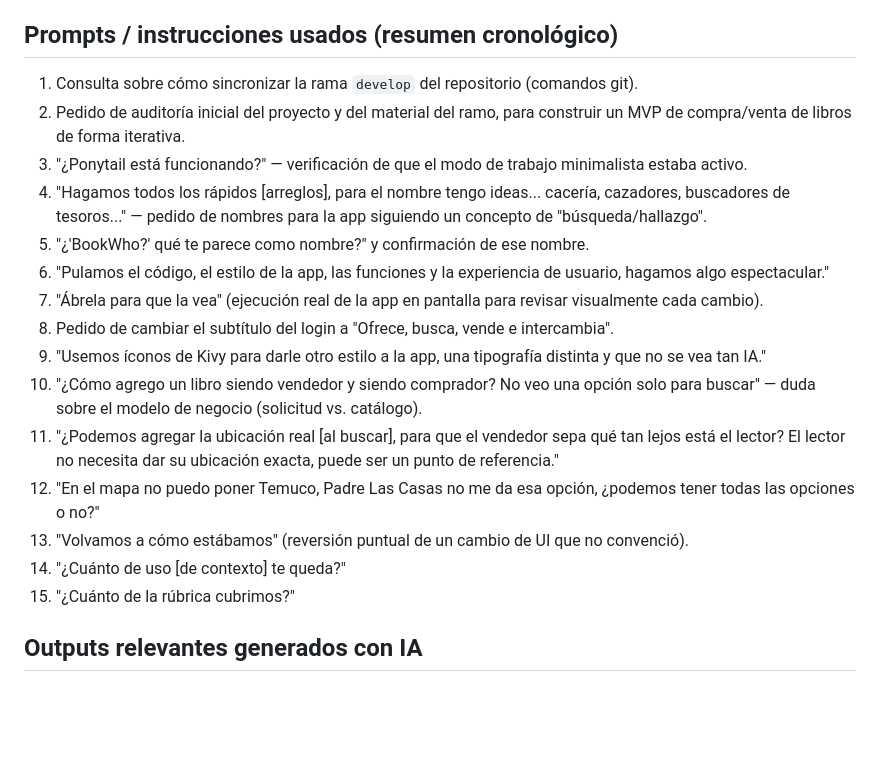
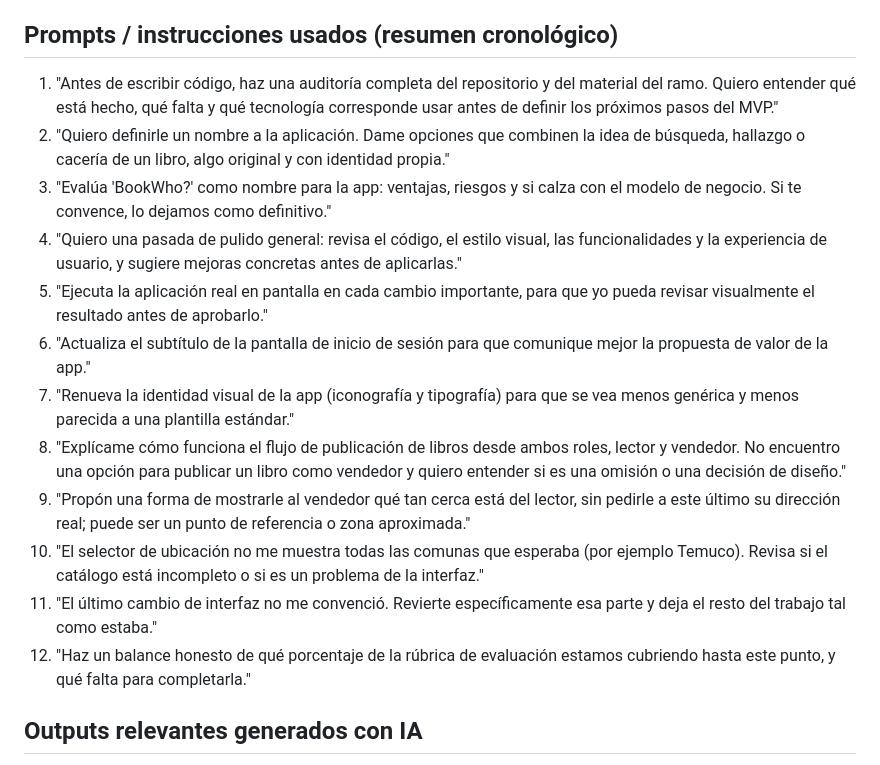
Before and after one commit to AguileraLeo/Marketplace-de-Libros-, a Markdown page: uso_ia.md, the part around the change. Rendered like a GitHub page; blank space fills up the shorter version.

Commit message:
Reescribir prompts de uso_ia.md con ejemplos más profesionales

```diff
--- a/uso_ia.md
+++ b/uso_ia.md
@@ -8,21 +8,18 @@
 
 ## Prompts / instrucciones usados (resumen cronológico)
 
-1. Consulta sobre cómo sincronizar la rama `develop` del repositorio (comandos git).
-2. Pedido de auditoría inicial del proyecto y del material del ramo, para construir un MVP de compra/venta de libros de forma iterativa.
-3. "¿Ponytail está funcionando?" — verificación de que el modo de trabajo minimalista estaba activo.
-4. "Hagamos todos los rápidos [arreglos], para el nombre tengo ideas... cacería, cazadores, buscadores de tesoros..." — pedido de nombres para la app siguiendo un concepto de "búsqueda/hallazgo".
-5. "¿'BookWho?' qué te parece como nombre?" y confirmación de ese nombre.
-6. "Pulamos el código, el estilo de la app, las funciones y la experiencia de usuario, hagamos algo espectacular."
-7. "Ábrela para que la vea" (ejecución real de la app en pantalla para revisar visualmente cada cambio).
-8. Pedido de cambiar el subtítulo del login a "Ofrece, busca, vende e intercambia".
-9. "Usemos íconos de Kivy para darle otro estilo a la app, una tipografía distinta y que no se vea tan IA."
-10. "¿Cómo agrego un libro siendo vendedor y siendo comprador? No veo una opción solo para buscar" — duda sobre el modelo de negocio (solicitud vs. catálogo).
-11. "¿Podemos agregar la ubicación real [al buscar], para que el vendedor sepa qué tan lejos está el lector? El lector no necesita dar su ubicación exacta, puede ser un punto de referencia."
-12. "En el mapa no puedo poner Temuco, Padre Las Casas no me da esa opción, ¿podemos tener todas las opciones o no?"
-13. "Volvamos a cómo estábamos" (reversión puntual de un cambio de UI que no convenció).
-14. "¿Cuánto de uso [de contexto] te queda?"
-15. "¿Cuánto de la rúbrica cubrimos?"
+1. "Antes de escribir código, haz una auditoría completa del repositorio y del material del ramo. Quiero entender qué está hecho, qué falta y qué tecnología corresponde usar antes de definir los próximos pasos del MVP."
+2. "Quiero definirle un nombre a la aplicación. Dame opciones que combinen la idea de búsqueda, hallazgo o cacería de un libro, algo original y con identidad propia."
+3. "Evalúa 'BookWho?' como nombre para la app: ventajas, riesgos y si calza con el modelo de negocio. Si te convence, lo dejamos como definitivo."
+4. "Quiero una pasada de pulido general: revisa el código, el estilo visual, las funcionalidades y la experiencia de usuario, y sugiere mejoras concretas antes de aplicarlas."
+5. "Ejecuta la aplicación real en pantalla en cada cambio importante, para que yo pueda revisar visualmente el resultado antes de aprobarlo."
+6. "Actualiza el subtítulo de la pantalla de inicio de sesión para que comunique mejor la propuesta de valor de la app."
+7. "Renueva la identidad visual de la app (iconografía y tipografía) para que se vea menos genérica y menos parecida a una plantilla estándar."
+8. "Explícame cómo funciona el flujo de publicación de libros desde ambos roles, lector y vendedor. No encuentro una opción para publicar un libro como vendedor y quiero entender si es una omisión o una decisión de diseño."
+9. "Propón una forma de mostrarle al vendedor qué tan cerca está del lector, sin pedirle a este último su dirección real; puede ser un punto de referencia o zona aproximada."
+10. "El selector de ubicación no me muestra todas las comunas que esperaba (por ejemplo Temuco). Revisa si el catálogo está incompleto o si es un problema de la interfaz."
+11. "El último cambio de interfaz no me convenció. Revierte específicamente esa parte y deja el resto del trabajo tal como estaba."
+12. "Haz un balance honesto de qué porcentaje de la rúbrica de evaluación estamos cubriendo hasta este punto, y qué falta para completarla."
 
 ## Outputs relevantes generados con IA
 
```
